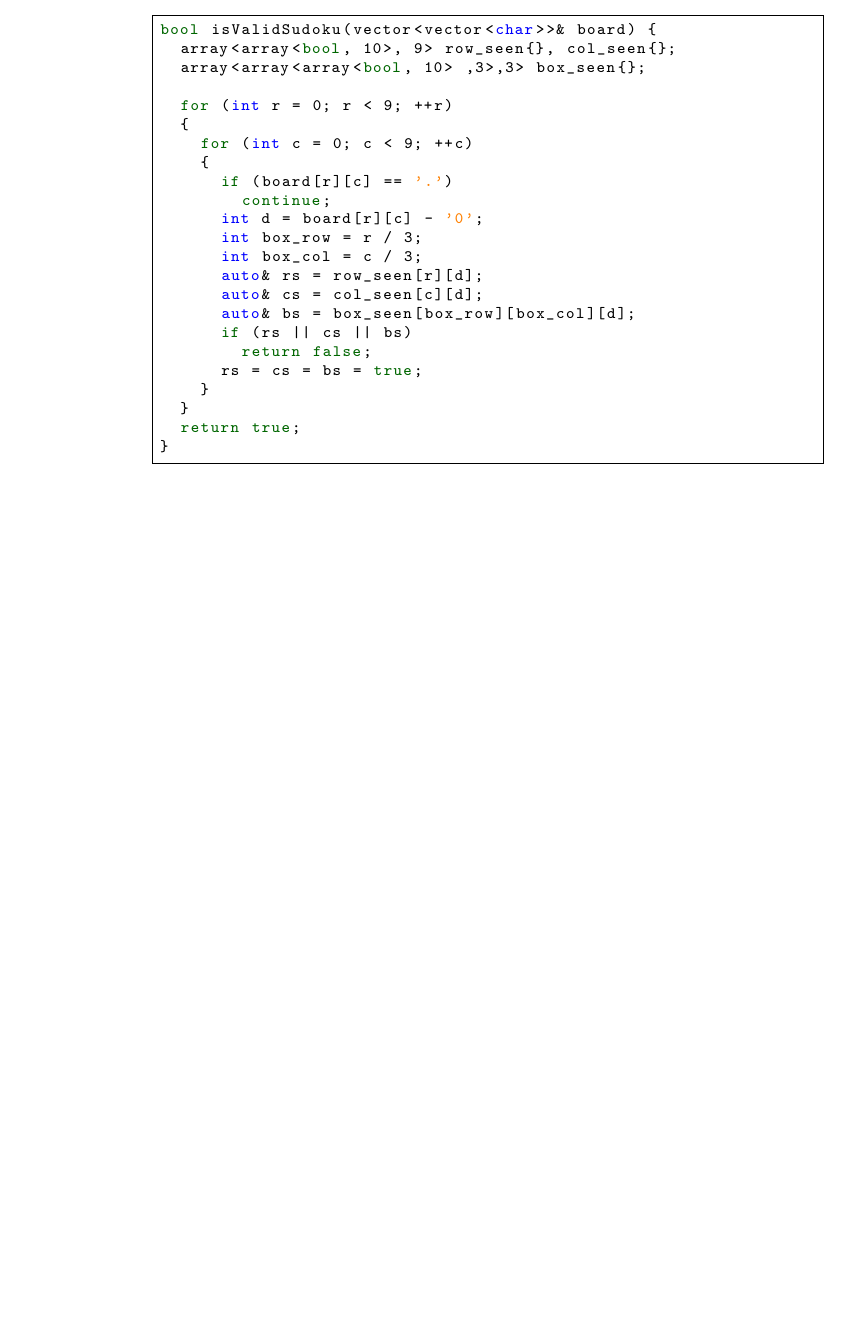
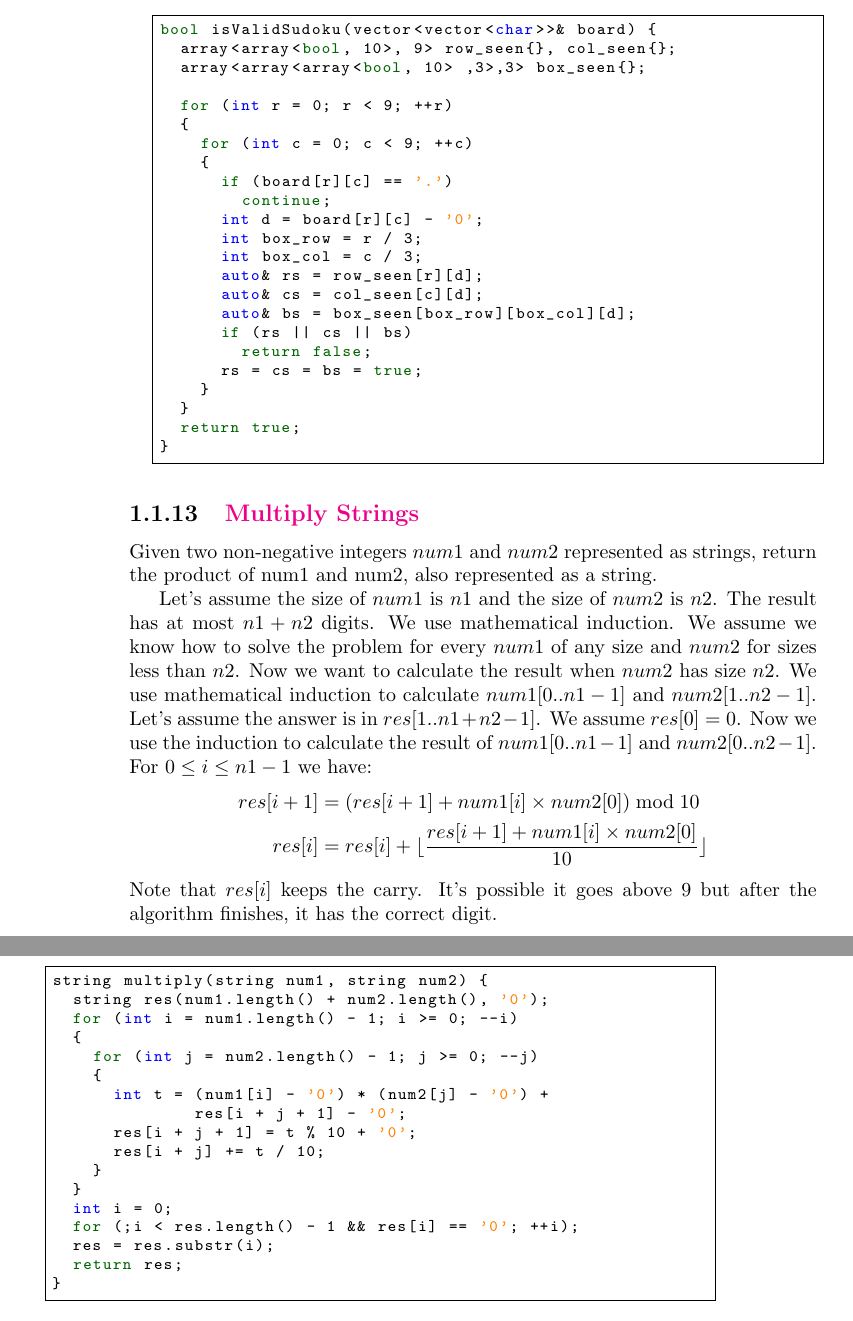
Before and after one commit to QSaman/OnlineContests, a LaTeX thesis (OnlineContests.tex): part of page 18 of 34 before the commit and two parts of pages 18 and 19 of 37 after it, the two joined at a grey line, cut so that both start at the same text, the shorter picture padded with empty space. Compiled offline with pdfLaTeX.

Commit message:
Add Multiply Strings from LeetCode

```diff
--- a/OnlineContests.tex
+++ b/OnlineContests.tex
@@ -635,6 +635,35 @@ bool isValidSudoku(vector<vector<char>>& board) {
   return true;
 }
 	\end{lstlisting}
+	\subsection{\href{https://leetcode.com/problems/multiply-strings/}{Multiply Strings}}
+	Given two non-negative integers $num1$ and $num2$ represented as strings, return the product of num1 and num2, also represented as a string.
+	\par Let's assume the size of $num1$ is $n1$ and the size of $num2$ is $n2$. The result has at most $n1 + n2$ digits. We use mathematical induction. We assume we know how to solve the problem for every $num1$ of any size and $num2$ for sizes less than $n2$. Now we want to calculate the result when $num2$ has size $n2$. We use mathematical induction to calculate $num1[0..n1 - 1]$ and $num2[1..n2 - 1]$. Let's assume the answer is in $res[1..n1 + n2 - 1]$. We assume $res[0] = 0$. Now we use the induction to calculate the result of $num1[0..n1 - 1]$ and $num2[0..n2 - 1]$. For $0 \le i \le n1 - 1$ we have:
+	\begin{equation*}
+		\begin{split}
+			res[i + 1] &= (res[i + 1] + num1[i] \times num2[0]) \bmod 10 \\
+			res[i] &= res[i] + \lfloor \frac{res[i + 1] + num1[i] \times num2[0]}{10} \rfloor
+		\end{split}
+	\end{equation*}
+	Note that $res[i]$ keeps the carry. It's possible it goes above $9$ but after the algorithm finishes, it has the correct digit.
+	\begin{lstlisting}
+string multiply(string num1, string num2) {
+  string res(num1.length() + num2.length(), '0');
+  for (int i = num1.length() - 1; i >= 0; --i)
+  {
+    for (int j = num2.length() - 1; j >= 0; --j)
+    {
+      int t = (num1[i] - '0') * (num2[j] - '0') +
+              res[i + j + 1] - '0';
+      res[i + j + 1] = t % 10 + '0';
+      res[i + j] += t / 10;
+    }
+  }
+  int i = 0;
+  for (;i < res.length() - 1 && res[i] == '0'; ++i);
+  res = res.substr(i);
+  return res;
+}
+	\end{lstlisting}
 	\chapter{HackerRank}
 	\section{\href{https://www.hackerrank.com/challenges/new-year-chaos/problem}{New Year Chaos}}
 	 We define $index_i$ as the current index for person $i$. For example if we have $1, 2, 3, 4$ and $4$ bribes $3$, the queue looks like $1, 2, 4, 3$. So $index_4 = 3$. Since no body can bribe more than 2 times, $index_i \ge i - 2$ for $1 \le i \le n$. Consider person $n$. No body can bribe that person. So $n - 2 \le index_n \le n$. After we retruned that person to his actual place we can consider $n - 1$. So we have $n - 3 \le index_{n - 1} \le n - 1$ (note that at this moment $index_n = n$).
```
Also changed, not shown: OnlineContests.pdf, OnlineContests.tex (2 more changed lines).
